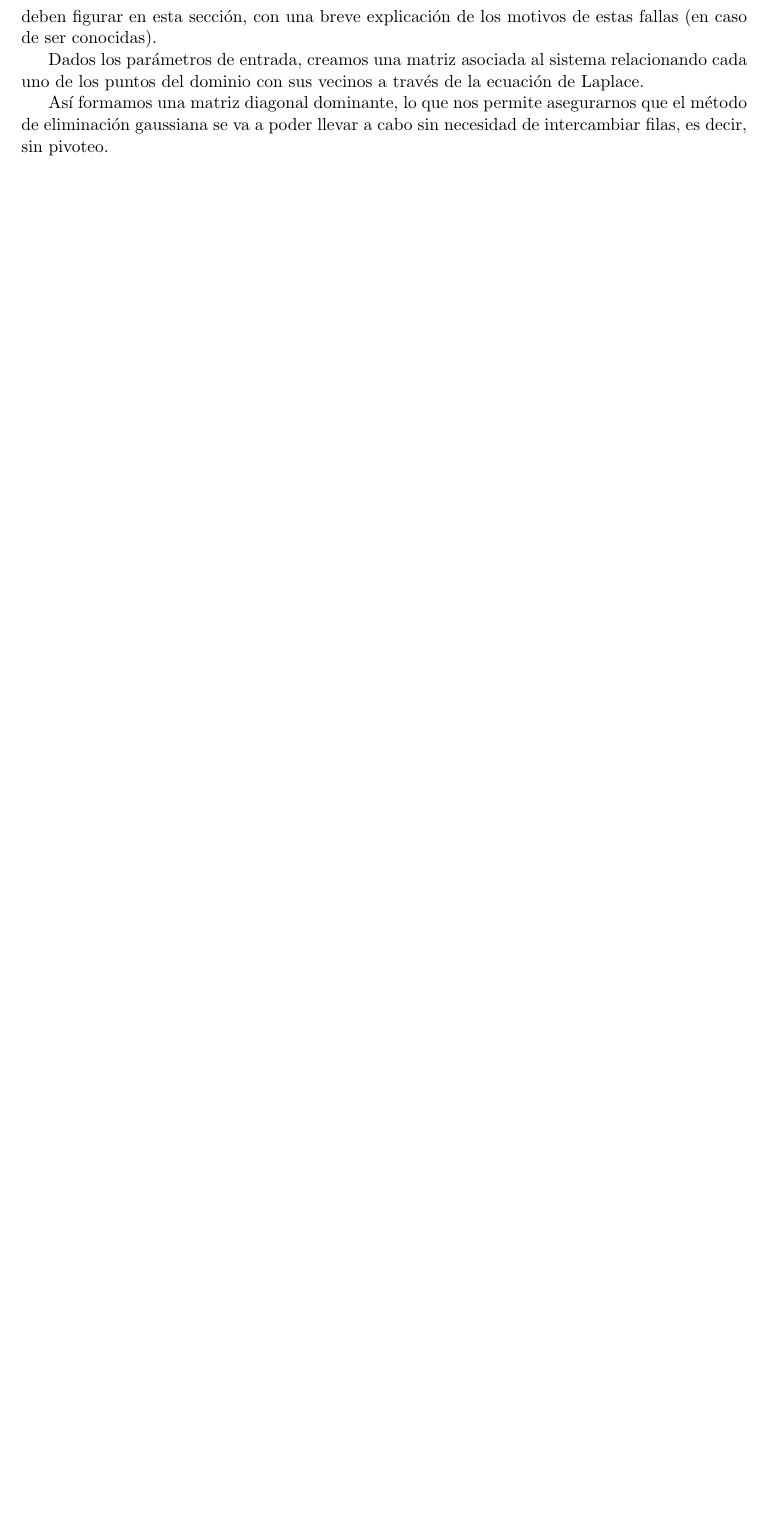
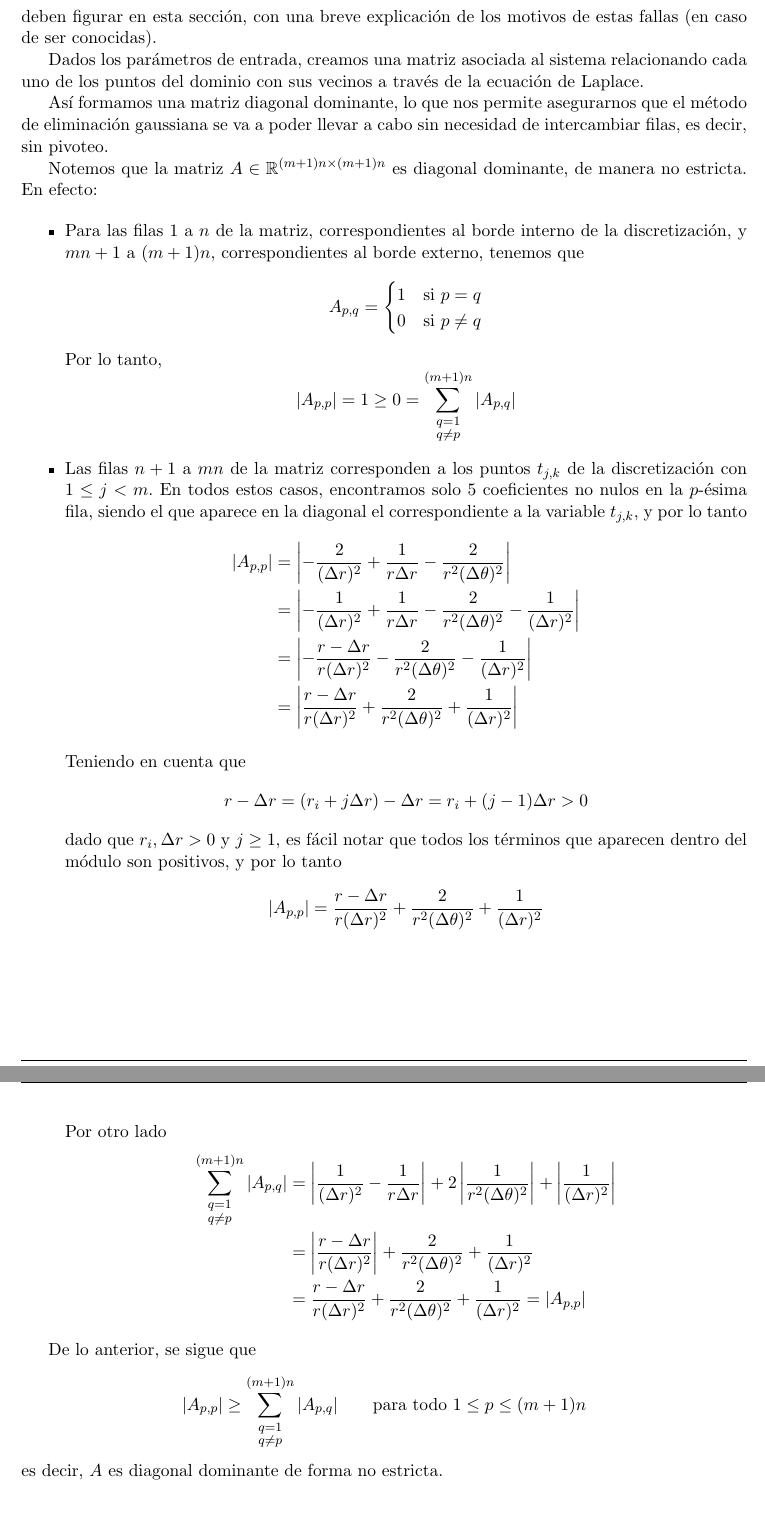
Before and after one commit to francofrizzo/metNum-tp1, a LaTeX document (informe/informe.tex): part of page 6 of 14 before the commit and two parts of pages 6 and 7 of 15 after it, the two joined at a grey line, cut so that both start at the same text, the shorter picture padded with empty space. Compiled offline with pdfLaTeX; a LaTeX package or settings file that is missing is left out.

Commit message:
Prueba de que la matriz es diagonal dominante no estricta (un horror)

```diff
--- a/informe/informe.tex
+++ b/informe/informe.tex
@@ -106,6 +106,44 @@
 
   Así formamos una matriz diagonal dominante, lo que nos permite asegurarnos que el método de eliminación gaussiana se va a poder llevar a cabo sin necesidad de intercambiar filas, es decir, sin pivoteo.
 
+  Notemos que la matriz $A \in \mathbb{R}^{(m+1)n \times (m+1)n}$ es diagonal dominante, de manera no estricta. En efecto:
+
+  \begin{itemize}
+
+    \item Para las filas $1$ a $n$ de la matriz, correspondientes al borde interno de la discretización, y $mn + 1 $ a $(m+1)n$, correspondientes al borde externo, tenemos que
+      \[ A_{p,q} = \begin{cases}
+        1 & \text{si $p = q$} \\
+        0 & \text{si $p \neq q$}
+      \end{cases} \]
+    Por lo tanto,
+      \[ \vert A_{p,p} \vert = 1 \geq 0 = \sum_{\substack{q=1 \\ q \neq p}}^{(m+1)n} \vert A_{p,q} \vert \]
+
+    \item Las filas $n + 1$ a $mn$ de la matriz corresponden a los puntos $t_{j,k}$ de la discretización con $1 \leq j < m$. En todos estos casos, encontramos solo 5 coeficientes no nulos en la $p$-ésima fila, siendo el que aparece en la diagonal el correspondiente a la variable $t_{j,k}$, y por lo tanto
+      \[ \begin{split}
+        \vert A_{p,p} \vert &= \left \vert - \frac{2}{(\Delta r)^2} + \frac{1}{r \Delta r} - \frac{2}{r^2 (\Delta \theta)^2} \right \vert \\
+        &= \left \vert - \frac{1}{(\Delta r)^2} + \frac{1}{r \Delta r} - \frac{2}{r^2 (\Delta \theta)^2} - \frac{1}{(\Delta r)^2} \right \vert \\
+        &= \left \vert - \frac{r - \Delta r}{r (\Delta r)^2} - \frac{2}{r^2 (\Delta \theta)^2} - \frac{1}{(\Delta r)^2} \right \vert \\
+        &= \left \vert \frac{r - \Delta r}{r (\Delta r)^2} + \frac{2}{r^2 (\Delta \theta)^2} + \frac{1}{(\Delta r)^2} \right \vert
+      \end{split} \]
+
+    Teniendo en cuenta que
+      \[ r - \Delta r = (r_i + j \Delta r) - \Delta r = r_i + (j - 1) \Delta r > 0\]
+    dado que $r_i, \Delta r > 0$ y $j \geq 1$, es fácil notar que todos los términos que aparecen dentro del módulo son positivos, y por lo tanto
+      \[ \vert A_{p,p} \vert = \frac{r - \Delta r}{r (\Delta r)^2} + \frac{2}{r^2 (\Delta \theta)^2} + \frac{1}{(\Delta r)^2} \]
+
+    Por otro lado
+      \[ \begin{split}
+        \sum_{\substack{q=1 \\ q \neq p}}^{(m+1)n} \vert A_{p,q} \vert &= \left \vert \frac{1}{(\Delta r)^2} - \frac{1}{r \Delta r} \right \vert + 2 \left \vert \frac{1}{r^2 (\Delta \theta)^2} \right \vert + \left \vert \frac{1}{(\Delta r)^2} \right \vert \\
+        &= \left \vert \frac{r - \Delta r}{r (\Delta r)^2} \right \vert + \frac{2}{r^2 (\Delta \theta)^2} + \frac{1}{(\Delta r)^2} \\
+        &= \frac{r - \Delta r}{r (\Delta r)^2} + \frac{2}{r^2 (\Delta \theta)^2} + \frac{1}{(\Delta r)^2} = \vert A_{p,p} \vert
+      \end{split} \]
+
+  \end{itemize}
+
+  De lo anterior, se sigue que
+    \[ \vert A_{p,p} \vert \geq \sum_{\substack{q=1 \\ q \neq p}}^{(m+1)n} \vert A_{p,q} \vert \qquad \text{para todo $1 \leq p \leq (m+1)n$} \]
+  es decir, $A$ es diagonal dominante de forma no estricta.
+
 \section{Resultados}
 
   Deben incluir los resultados de los experimentos, utilizando el formato más adecuado para su presentación. Deberán especificar claramente a qué experiencia corresponde cada resultado. No se incluirán aquí corridas de máquina.
```
Also changed, not shown: informe/informe.tex (2 more changed lines).
